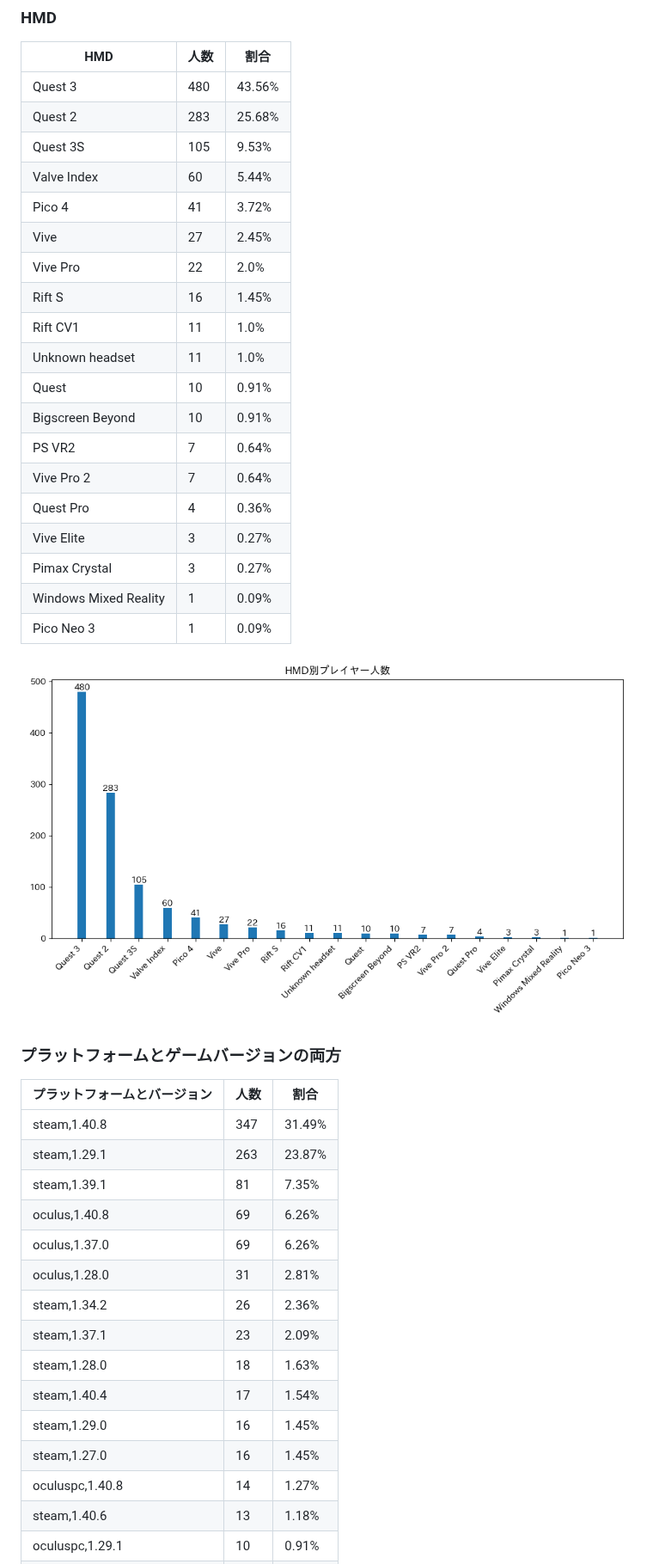
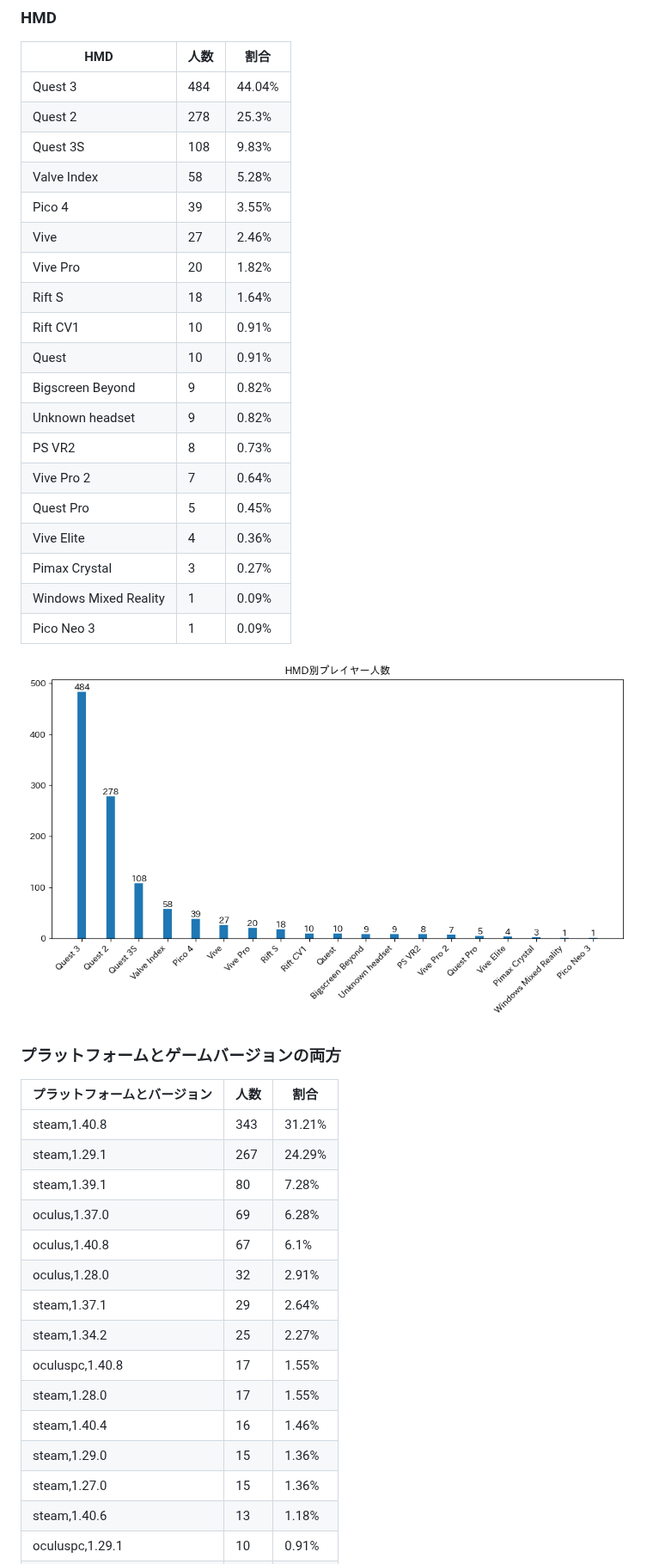
Before and after one commit to rakkyo150/player_count_by_bs_version, a Markdown page: README.md, the part around one of its changes. Shown at 86% size. Rendered like a GitHub page; pictures changed too: hmd_count.png.

```diff
--- a/README.md
+++ b/README.md
@@ -63,22 +63,22 @@
 ### HMD
 | HMD | 人数 | 割合 |
 | ---- | ---- | ---- |
-| Quest 3 | 480 | 43.56% |
-| Quest 2 | 283 | 25.68% |
-| Quest 3S | 105 | 9.53% |
-| Valve Index | 60 | 5.44% |
-| Pico 4 | 41 | 3.72% |
-| Vive | 27 | 2.45% |
-| Vive Pro | 22 | 2.0% |
-| Rift S | 16 | 1.45% |
-| Rift CV1 | 11 | 1.0% |
-| Unknown headset | 11 | 1.0% |
+| Quest 3 | 484 | 44.04% |
+| Quest 2 | 278 | 25.3% |
+| Quest 3S | 108 | 9.83% |
+| Valve Index | 58 | 5.28% |
+| Pico 4 | 39 | 3.55% |
+| Vive | 27 | 2.46% |
+| Vive Pro | 20 | 1.82% |
+| Rift S | 18 | 1.64% |
+| Rift CV1 | 10 | 0.91% |
 | Quest | 10 | 0.91% |
-| Bigscreen Beyond | 10 | 0.91% |
-| PS VR2 | 7 | 0.64% |
+| Bigscreen Beyond | 9 | 0.82% |
+| Unknown headset | 9 | 0.82% |
+| PS VR2 | 8 | 0.73% |
 | Vive Pro 2 | 7 | 0.64% |
-| Quest Pro | 4 | 0.36% |
-| Vive Elite | 3 | 0.27% |
+| Quest Pro | 5 | 0.45% |
+| Vive Elite | 4 | 0.36% |
 | Pimax Crystal | 3 | 0.27% |
 | Windows Mixed Reality | 1 | 0.09% |
 | Pico Neo 3 | 1 | 0.09% |
@@ -88,18 +88,18 @@
 ### プラットフォームとゲームバージョンの両方
 | プラットフォームとバージョン | 人数 | 割合 |
 | ---- | ---- | ---- |
-| steam,1.40.8 | 347 | 31.49% |
-| steam,1.29.1 | 263 | 23.87% |
-| steam,1.39.1 | 81 | 7.35% |
-| oculus,1.40.8 | 69 | 6.26% |
-| oculus,1.37.0 | 69 | 6.26% |
-| oculus,1.28.0 | 31 | 2.81% |
-| steam,1.34.2 | 26 | 2.36% |
-| steam,1.37.1 | 23 | 2.09% |
-| steam,1.28.0 | 18 | 1.63% |
-| steam,1.40.4 | 17 | 1.54% |
-| steam,1.29.0 | 16 | 1.45% |
-| steam,1.27.0 | 16 | 1.45% |
-| oculuspc,1.40.8 | 14 | 1.27% |
+| steam,1.40.8 | 343 | 31.21% |
+| steam,1.29.1 | 267 | 24.29% |
+| steam,1.39.1 | 80 | 7.28% |
+| oculus,1.37.0 | 69 | 6.28% |
+| oculus,1.40.8 | 67 | 6.1% |
+| oculus,1.28.0 | 32 | 2.91% |
+| steam,1.37.1 | 29 | 2.64% |
+| steam,1.34.2 | 25 | 2.27% |
+| oculuspc,1.40.8 | 17 | 1.55% |
+| steam,1.28.0 | 17 | 1.55% |
+| steam,1.40.4 | 16 | 1.46% |
+| steam,1.29.0 | 15 | 1.36% |
+| steam,1.27.0 | 15 | 1.36% |
 | steam,1.40.6 | 13 | 1.18% |
 | oculuspc,1.29.1 | 10 | 0.91% |
```
Also changed, not shown: other parts of README.md (+39 -38 lines), game_version_count.png, platform_count.png, platform_game_version_count.png, 1 other file.
